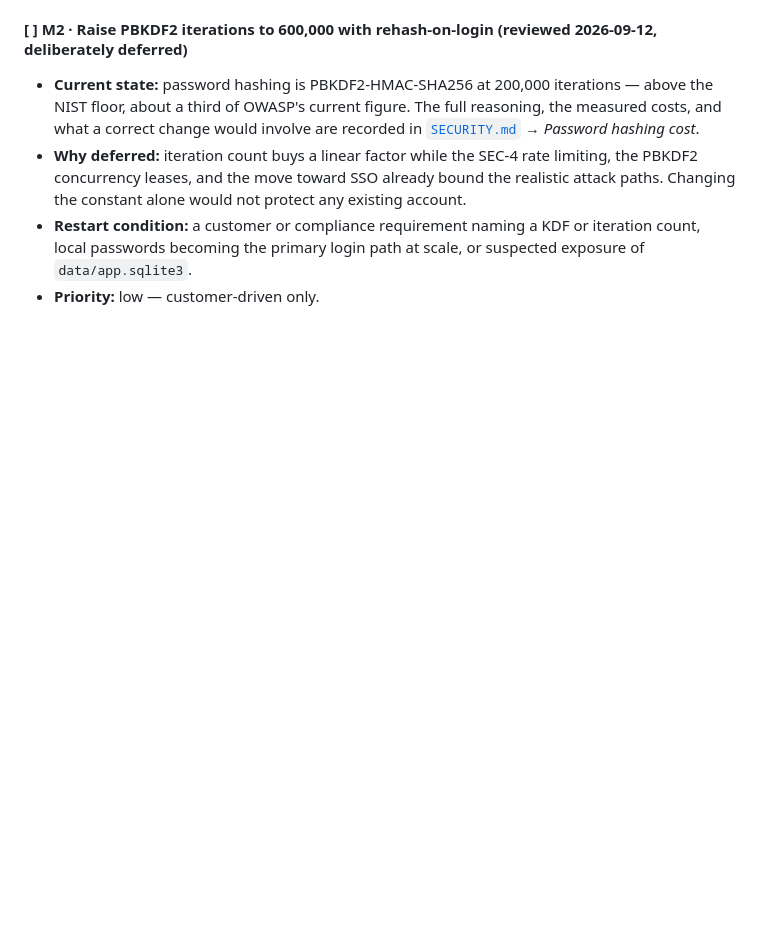
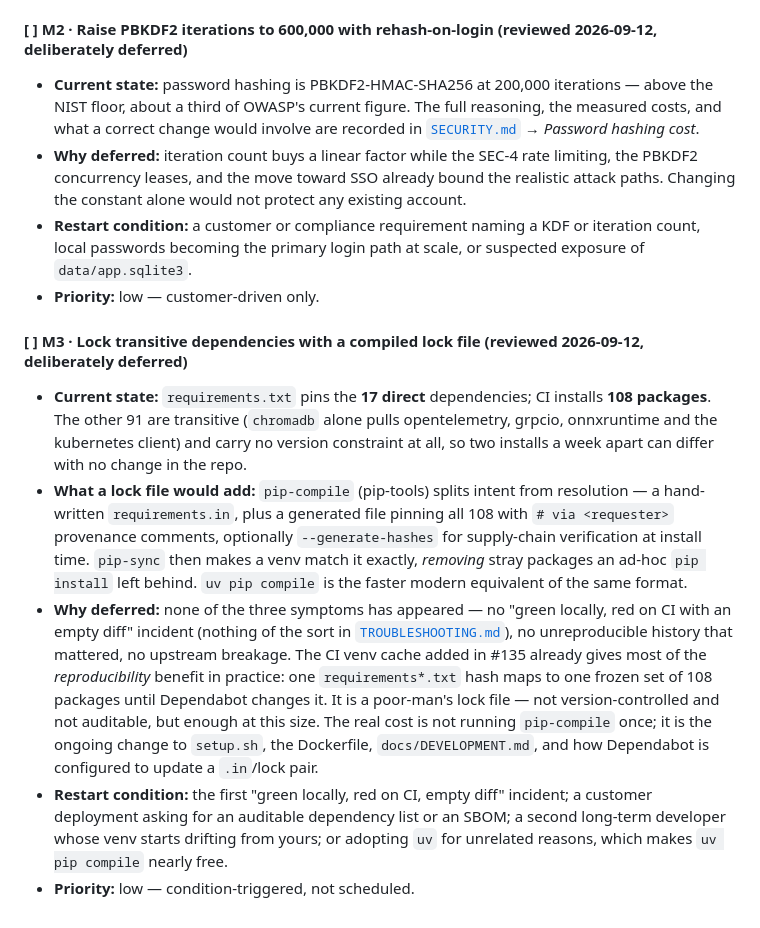
Before and after one commit to hojatw/rag-notebook, a Markdown page: docs/ROADMAP.md, the part around the change. GitHub-like rendering; blank space fills up the shorter version.

Commit message:
docs: ROADMAP 新增 M3——傳遞依賴鎖定，條件觸發不排程 (#136)
討論 CI 加速（#135）時延伸出來的題目，判斷是現在不做，但把理由與重啟條件寫下
來，避免下次有人問「為什麼不鎖依賴」時要重新推導一次。

事實面：requirements.txt 釘死 17 個直接依賴，CI 實際安裝 108 個；那 91 個傳遞
依賴沒有任何版本約束，相隔一週的兩次安裝可以裝出不同組合，而 repo 沒有任何變動。

不做的理由：三個典型症狀（本機綠/CI 紅但 diff 是空的、歷史無法重現、被上游壞
版本連累）目前一個都沒發生過。而 #135 的 venv 快取實務上已取得大部分可重現性
——同一組 requirements*.txt 雜湊對應固定的 108 個套件版本，直到 Dependabot 改動
為止，等於一份不進版控、不可稽核的窮人版 lock 檔，以目前規模夠用。真正的成本是
setup.sh、Dockerfile、DEVELOPMENT.md 與 Dependabot 設定都要跟著改。

重啟條件四個，其中包含「為了別的理由引進 uv」——那時 uv pip compile 幾乎是免費
附贈的。

Co-Authored-By: Claude Opus 5 <noreply@anthropic.com>

```diff
--- a/docs/ROADMAP.md
+++ b/docs/ROADMAP.md
@@ -518,3 +518,10 @@ Not product-facing. Codebase-structure work that is neither a performance nor a
 - **Why deferred:** iteration count buys a linear factor while the SEC-4 rate limiting, the PBKDF2 concurrency leases, and the move toward SSO already bound the realistic attack paths. Changing the constant alone would not protect any existing account.
 - **Restart condition:** a customer or compliance requirement naming a KDF or iteration count, local passwords becoming the primary login path at scale, or suspected exposure of `data/app.sqlite3`.
 - **Priority:** low — customer-driven only.
+
+#### [ ] M3 · Lock transitive dependencies with a compiled lock file (reviewed 2026-09-12, deliberately deferred)
+- **Current state:** `requirements.txt` pins the **17 direct** dependencies; CI installs **108 packages**. The other 91 are transitive (`chromadb` alone pulls opentelemetry, grpcio, onnxruntime and the kubernetes client) and carry no version constraint at all, so two installs a week apart can differ with no change in the repo.
+- **What a lock file would add:** `pip-compile` (pip-tools) splits intent from resolution — a hand-written `requirements.in`, plus a generated file pinning all 108 with `# via <requester>` provenance comments, optionally `--generate-hashes` for supply-chain verification at install time. `pip-sync` then makes a venv match it exactly, *removing* stray packages an ad-hoc `pip install` left behind. `uv pip compile` is the faster modern equivalent of the same format.
+- **Why deferred:** none of the three symptoms has appeared — no "green locally, red on CI with an empty diff" incident (nothing of the sort in [`TROUBLESHOOTING.md`](TROUBLESHOOTING.md)), no unreproducible history that mattered, no upstream breakage. The CI venv cache added in #135 already gives most of the *reproducibility* benefit in practice: one `requirements*.txt` hash maps to one frozen set of 108 packages until Dependabot changes it. It is a poor-man's lock file — not version-controlled and not auditable, but enough at this size. The real cost is not running `pip-compile` once; it is the ongoing change to `setup.sh`, the Dockerfile, `docs/DEVELOPMENT.md`, and how Dependabot is configured to update a `.in`/lock pair.
+- **Restart condition:** the first "green locally, red on CI, empty diff" incident; a customer deployment asking for an auditable dependency list or an SBOM; a second long-term developer whose venv starts drifting from yours; or adopting `uv` for unrelated reasons, which makes `uv pip compile` nearly free.
+- **Priority:** low — condition-triggered, not scheduled.
```
